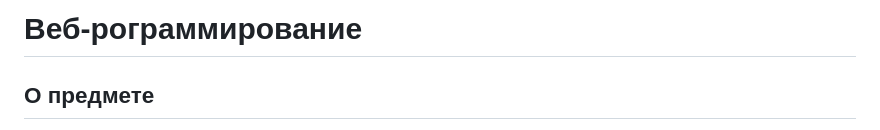
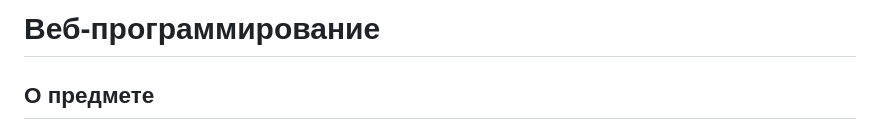
Before and after one commit to kihort-si/itmo, a Markdown page: web/README.md, the part around the change. GitHub-like rendering.

```diff
--- a/web/README.md
+++ b/web/README.md
@@ -1,4 +1,4 @@
-# Веб-рограммирование
+# Веб-программирование
 
 ## **О предмете**
 
```
